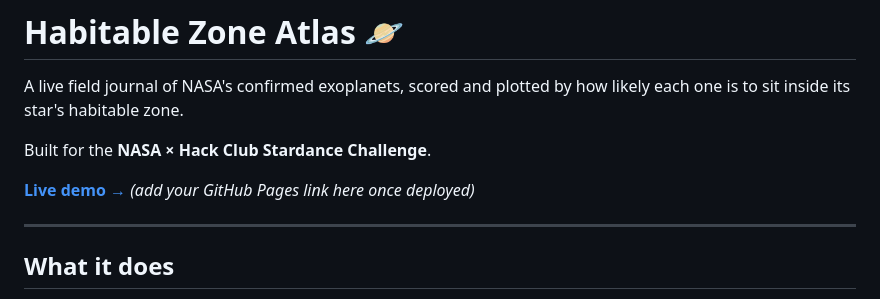
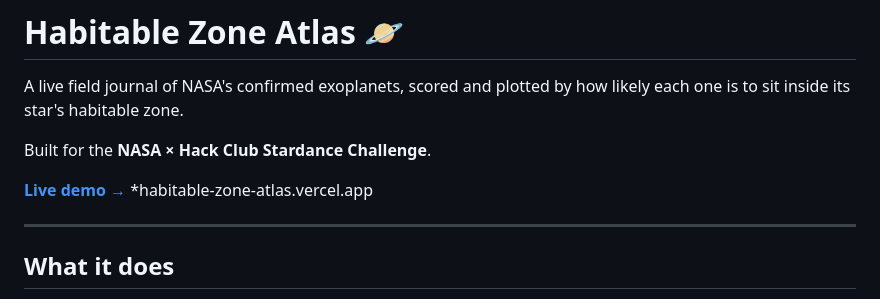
Before and after one commit to lagstiftaren79000/habitable-zone-atlas, a Markdown page: README.md, the part around the change. Drawn GitHub-style.

```diff
--- a/README.md
+++ b/README.md
@@ -4,7 +4,7 @@ A live field journal of NASA's confirmed exoplanets, scored and plotted by how l
 
 Built for the **NASA × Hack Club Stardance Challenge**.
 
-**[Live demo →](#)** *(add your GitHub Pages link here once deployed)*
+**[Live demo →](#)** *habitable-zone-atlas.vercel.app
 
 ---
 
```
